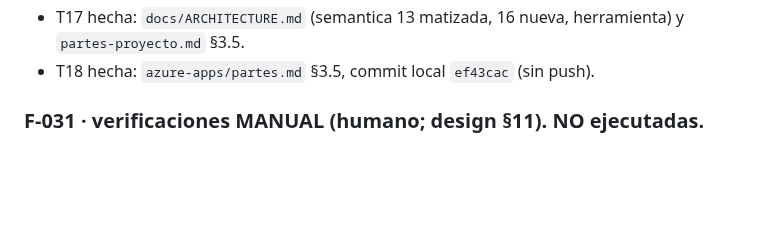
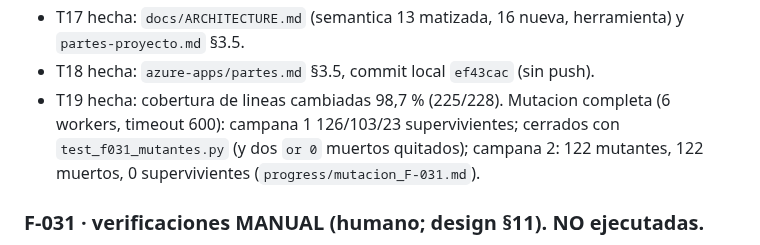
Before and after one commit to ruesma-dev/partes, a Markdown page: progress/current.md, the part around the change. Drawn GitHub-style; blank space fills up the shorter version.

Commit message:
F-031 T19: campana de mutacion completa, 122 mutantes y 0 supervivientes
Co-Authored-By: Claude Opus 5.5 <noreply@anthropic.com>

```diff
--- a/progress/current.md
+++ b/progress/current.md
@@ -105,6 +105,11 @@ Pendiente fuera de la feature: DA3 con Juan (borrador en Outlook).
 - T17 hecha: `docs/ARCHITECTURE.md` (semantica 13 matizada, 16 nueva,
   herramienta) y `partes-proyecto.md` §3.5.
 - T18 hecha: `azure-apps/partes.md` §3.5, commit local `ef43cac` (sin push).
+- T19 hecha: cobertura de lineas cambiadas 98,7 % (225/228). Mutacion
+  completa (6 workers, timeout 600): campana 1 126/103/23 supervivientes;
+  cerrados con `test_f031_mutantes.py` (y dos `or 0` muertos quitados);
+  campana 2: 122 mutantes, 122 muertos, 0 supervivientes
+  (`progress/mutacion_F-031.md`).
 
 ### F-031 · verificaciones MANUAL (humano; design §11). NO ejecutadas.
 
```
Also changed, not shown: progress/mutacion_F-031.md (added, +77 -0 lines), specs/F-031-asiento-analitico/tasks.md (+1 -1 lines).
